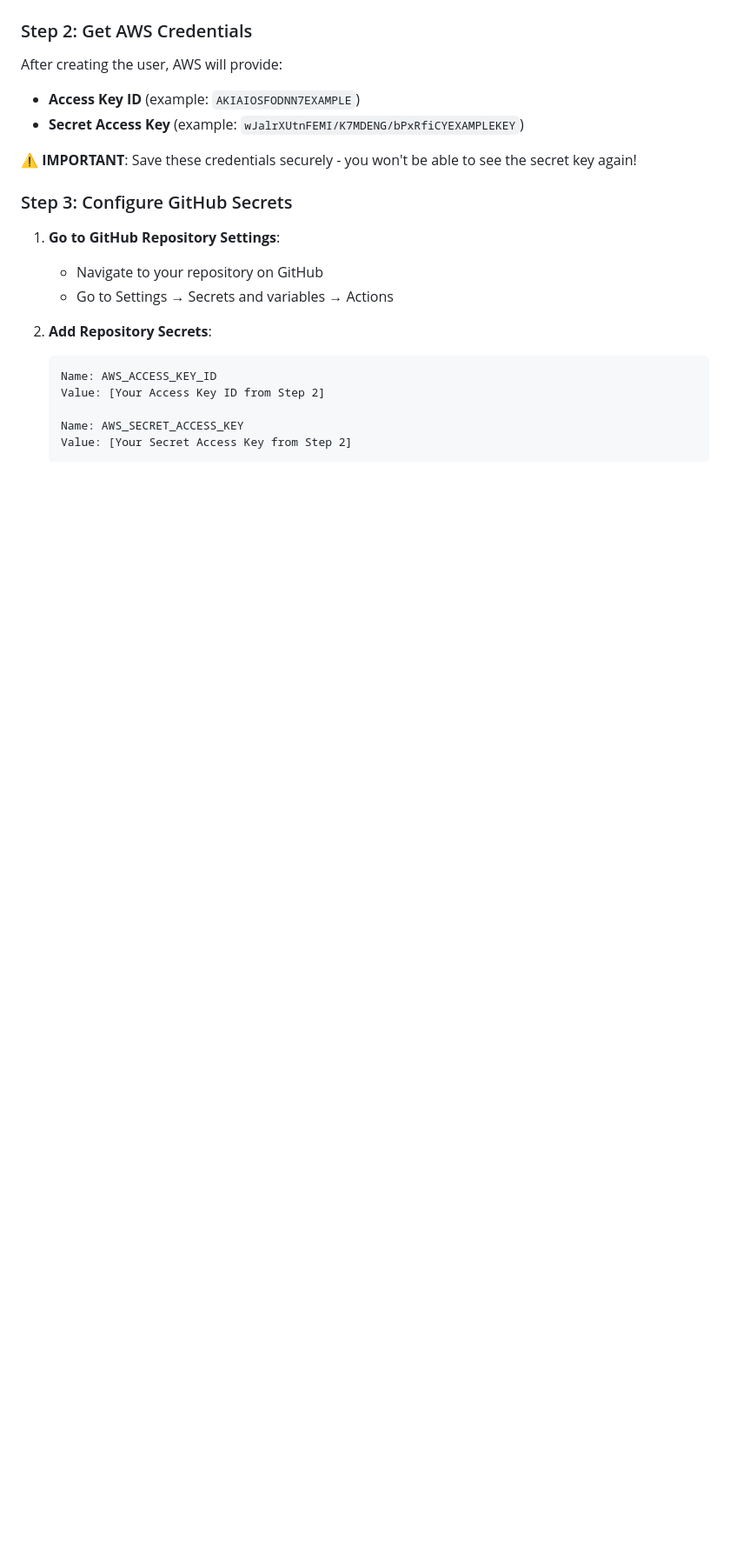
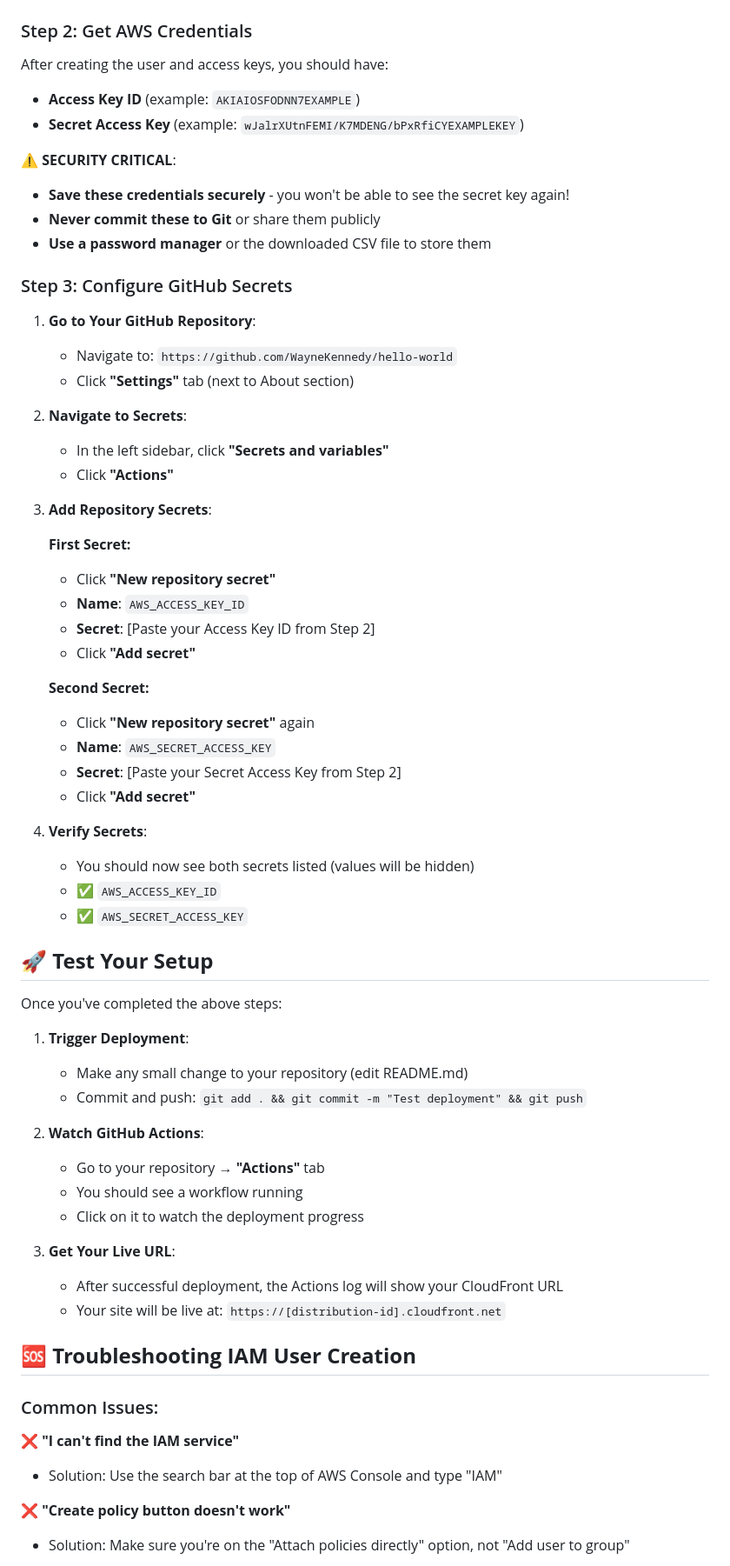
Before and after one commit to WayneKennedy/hello-world, a Markdown page: aws-setup/README.md, the part around the change printed below. Shown: that part at 87% size. Rendered like a GitHub page; blank space fills up the shorter version.

````diff
--- a/aws-setup/README.md
+++ b/aws-setup/README.md
@@ -20,23 +72,68 @@
 
 ### Step 2: Get AWS Credentials
 
-After creating the user, AWS will provide:
+After creating the user and access keys, you should have:
 - **Access Key ID** (example: `AKIAIOSFODNN7EXAMPLE`)
 - **Secret Access Key** (example: `wJalrXUtnFEMI/K7MDENG/bPxRfiCYEXAMPLEKEY`)
 
-⚠️ **IMPORTANT**: Save these credentials securely - you won't be able to see the secret key again!
+⚠️ **SECURITY CRITICAL**:
+- **Save these credentials securely** - you won't be able to see the secret key again!
+- **Never commit these to Git** or share them publicly
+- **Use a password manager** or the downloaded CSV file to store them
 
 ### Step 3: Configure GitHub Secrets
 
-1. **Go to GitHub Repository Settings**:
-   - Navigate to your repository on GitHub
-   - Go to Settings → Secrets and variables → Actions
+1. **Go to Your GitHub Repository**:
+   - Navigate to: `https://github.com/WayneKennedy/hello-world`
+   - Click **"Settings"** tab (next to About section)
 
-2. **Add Repository Secrets**:
-   ```
-   Name: AWS_ACCESS_KEY_ID
-   Value: [Your Access Key ID from Step 2]
+2. **Navigate to Secrets**:
+   - In the left sidebar, click **"Secrets and variables"**
+   - Click **"Actions"**
 
-   Name: AWS_SECRET_ACCESS_KEY
-   Value: [Your Secret Access Key from Step 2]
-   ```
+3. **Add Repository Secrets**:
+
+   **First Secret:**
+   - Click **"New repository secret"**
+   - **Name**: `AWS_ACCESS_KEY_ID`
+   - **Secret**: [Paste your Access Key ID from Step 2]
+   - Click **"Add secret"**
+
+   **Second Secret:**
+   - Click **"New repository secret"** again
+   - **Name**: `AWS_SECRET_ACCESS_KEY`
+   - **Secret**: [Paste your Secret Access Key from Step 2]
+   - Click **"Add secret"**
+
+4. **Verify Secrets**:
+   - You should now see both secrets listed (values will be hidden)
+   - ✅ `AWS_ACCESS_KEY_ID`
+   - ✅ `AWS_SECRET_ACCESS_KEY`
+
+## 🚀 **Test Your Setup**
+
+Once you've completed the above steps:
+
+1. **Trigger Deployment**:
+   - Make any small change to your repository (edit README.md)
+   - Commit and push: `git add . && git commit -m "Test deployment" && git push`
+
+2. **Watch GitHub Actions**:
+   - Go to your repository → **"Actions"** tab
+   - You should see a workflow running
+   - Click on it to watch the deployment progress
+
+3. **Get Your Live URL**:
+   - After successful deployment, the Actions log will show your CloudFront URL
+   - Your site will be live at: `https://[distribution-id].cloudfront.net`
+
+## 🆘 **Troubleshooting IAM User Creation**
+
+### Common Issues:
+
+**❌ "I can't find the IAM service"**
+- Solution: Use the search bar at the top of AWS Console and type "IAM"
+
+**❌ "Create policy button doesn't work"**
+- Solution: Make sure you're on the "Attach policies directly" option, not "Add user to group"
+
````
Also changed, not shown: other parts of aws-setup/README.md (+77 -11 lines).
